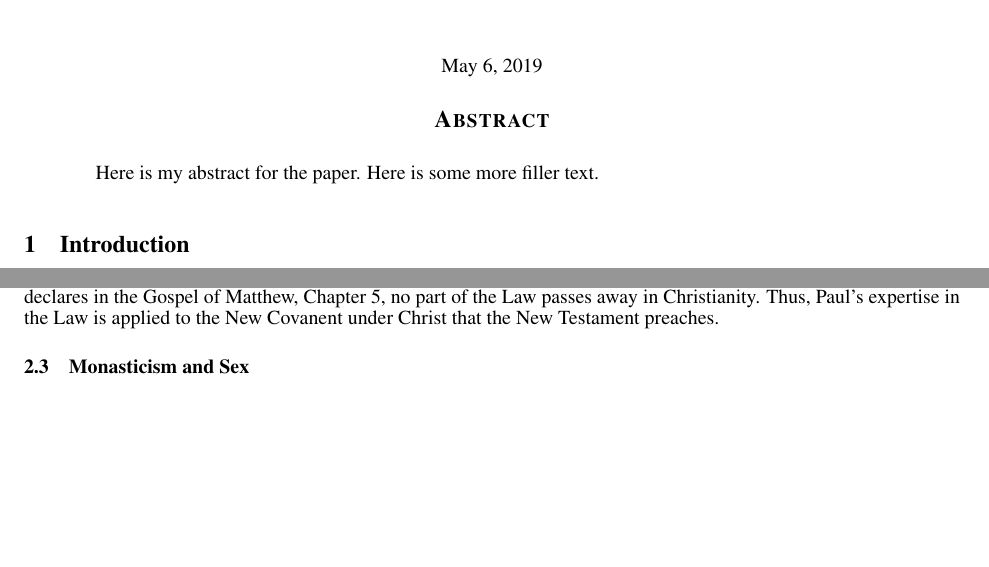
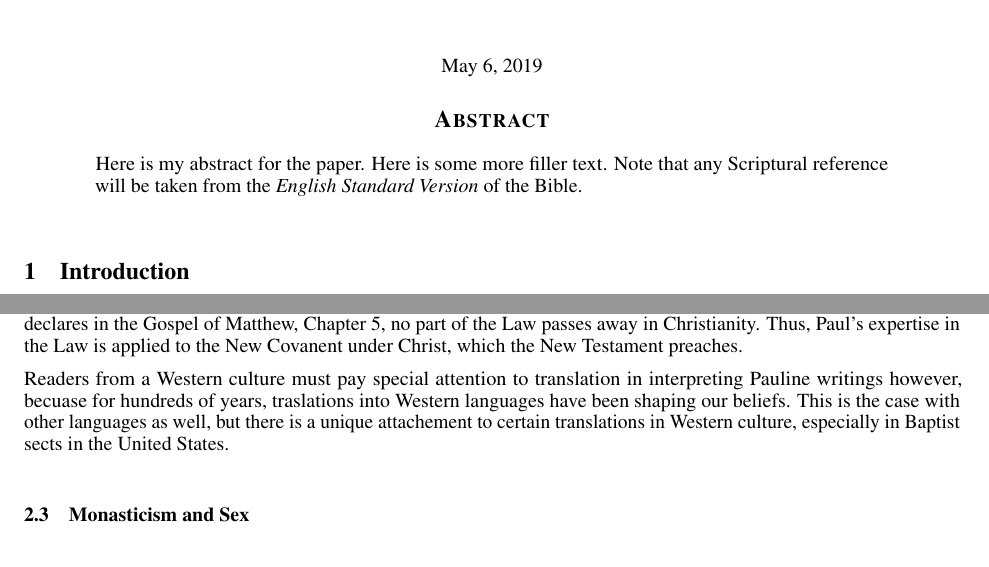
Before and after one commit to ashermancinelli/lgbt_paper_1, a LaTeX paper (asexuality.tex): two parts of pages 1 and 2 of 2, joined at a grey line, cut so that both start at the same text, the shorter picture padded with empty space. Compiled offline with pdfLaTeX.

Commit message:
explanation

```diff
--- a/asexuality.tex
+++ b/asexuality.tex
@@ -34,7 +34,9 @@
 \maketitle
 
 \begin{abstract}
-    Here is my abstract for the paper. Here is some more filler text.
+    Here is my abstract for the paper. Here is some more filler text. Note
+    that any Scriptural reference will be taken from the \textit{English
+    Standard Version} of the Bible.
 \end{abstract}
 
 % Consider using the keywords section to define terms that I do not
@@ -94,8 +96,18 @@ does not necessarily reflect contemporary opinion.
     % TODO: scriptural reference needed here
     And, as Jesus declares in the Gospel of Matthew, Chapter 5, no part
     of the Law passes away in Christianity. Thus, Paul's expertise in the
-    Law is applied to the New Covanent under Christ that the New
+    Law is applied to the New Covanent under Christ, which the New
     Testament preaches.
+
+    \\
+
+    \par Readers from a Western culture must pay special attention to
+        translation in interpreting Pauline writings however, becuase for
+        hundreds of years, traslations into Western languages have been shaping
+        our beliefs. This is the case with other languages as well, but there
+        is a unique attachement to certain translations in Western culture,
+        especially in Baptist sects in the United States.}
+    %/par
 
 \subsection{Monasticism and Sex}
 \subsection{Reformation: Sex is Back in Fasion}
```
Also changed, not shown: asexuality.tex (2 more changed lines).
